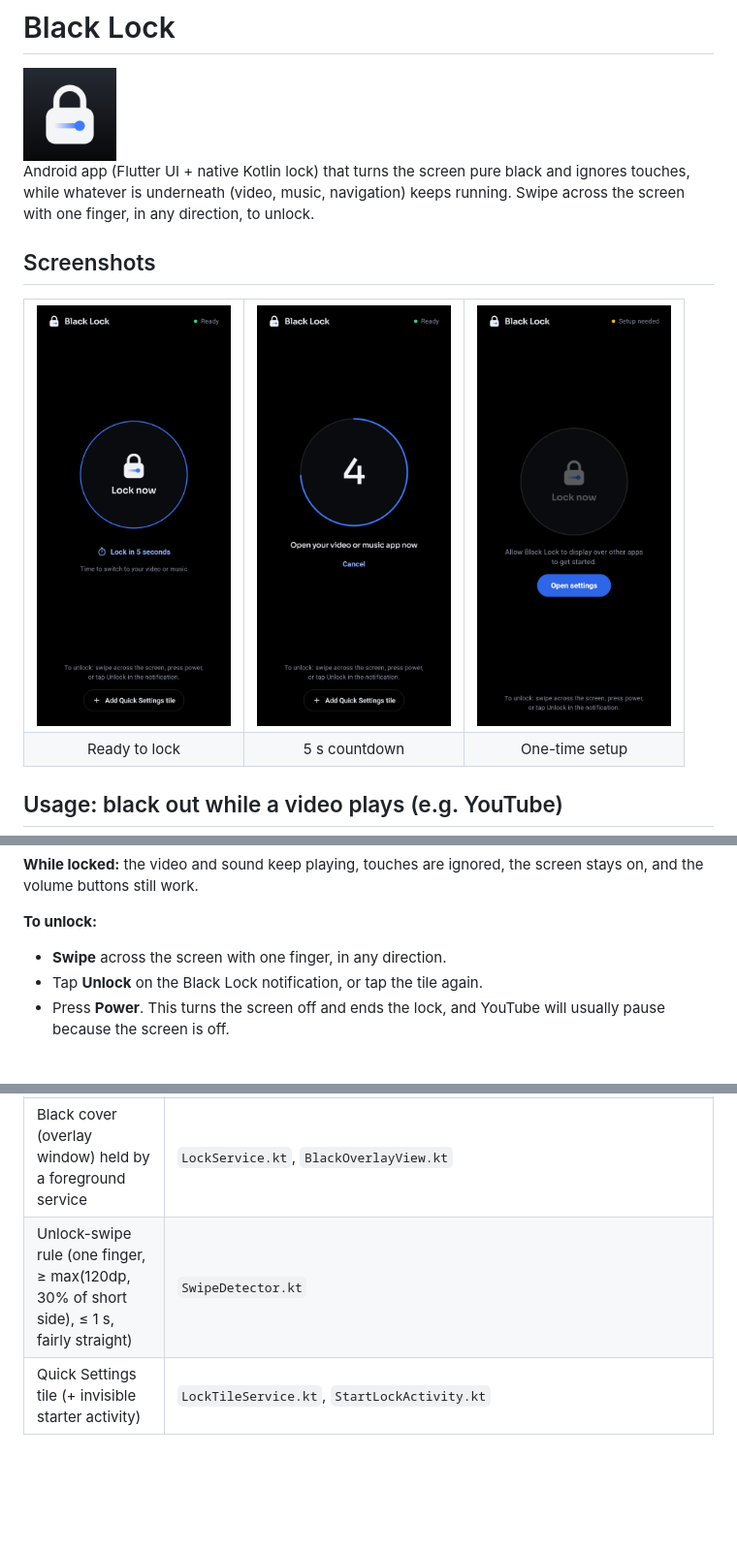
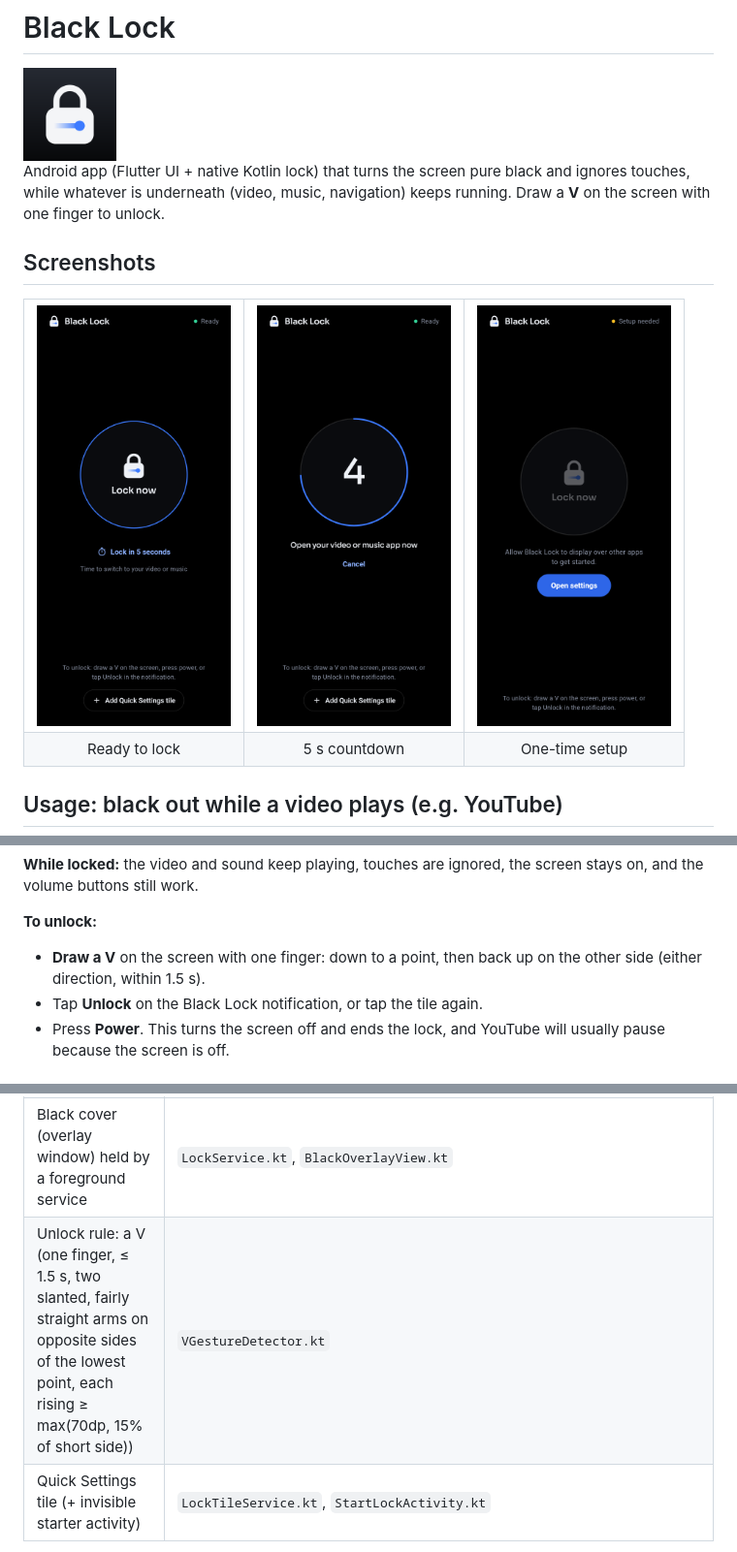
Before and after one commit to Al-Mahamud/black-lock, a Markdown page: README.md, 3 parts joined by grey strips. Shown at 97% size. GitHub-like rendering; pictures changed too: tool/screenshots/1-permission.png, tool/screenshots/2-ready.png, tool/screenshots/3-delay.png; blank space fills up the shorter version.

```diff
--- a/README.md
+++ b/README.md
@@ -4,7 +4,7 @@
 
 Android app (Flutter UI + native Kotlin lock) that turns the screen pure black and ignores
 touches, while whatever is underneath (video, music, navigation) keeps running.
-Swipe across the screen with one finger, in any direction, to unlock.
+Draw a **V** on the screen with one finger to unlock.
 
 ## Screenshots
 
@@ -43,7 +43,7 @@ First time only: open Black Lock and tap **Open settings** to turn on "Display o
 
 **To unlock:**
 
-- **Swipe** across the screen with one finger, in any direction.
+- **Draw a V** on the screen with one finger: down to a point, then back up on the other side (either direction, within 1.5 s).
 - Tap **Unlock** on the Black Lock notification, or tap the tile again.
 - Press **Power**. This turns the screen off and ends the lock, and YouTube will usually pause because the screen is off.
 
@@ -56,7 +56,7 @@ First time only: open Black Lock and tap **Open settings** to turn on "Display o
 | Colours (pure black, one blue accent), Sora heading font, button styles | `lib/theme.dart`, `assets/fonts/` (SIL OFL) |
 | Method channel `black_lock` | `android/app/src/main/kotlin/com/blacklock/black_lock/MainActivity.kt` |
 | Black cover (overlay window) held by a foreground service | `LockService.kt`, `BlackOverlayView.kt` |
-| Unlock-swipe rule (one finger, ≥ max(120dp, 30% of short side), ≤ 1 s, fairly straight) | `SwipeDetector.kt` |
+| Unlock rule: a V (one finger, ≤ 1.5 s, two slanted, fairly straight arms on opposite sides of the lowest point, each rising ≥ max(70dp, 15% of short side)) | `VGestureDetector.kt` |
 | Quick Settings tile (+ invisible starter activity) | `LockTileService.kt`, `StartLockActivity.kt` |
 
 Other ways out: power button (screen off ends the lock), the notification's Unlock button,
```
Also changed, not shown: other parts of README.md (+1 -1 lines), 9 other files.
